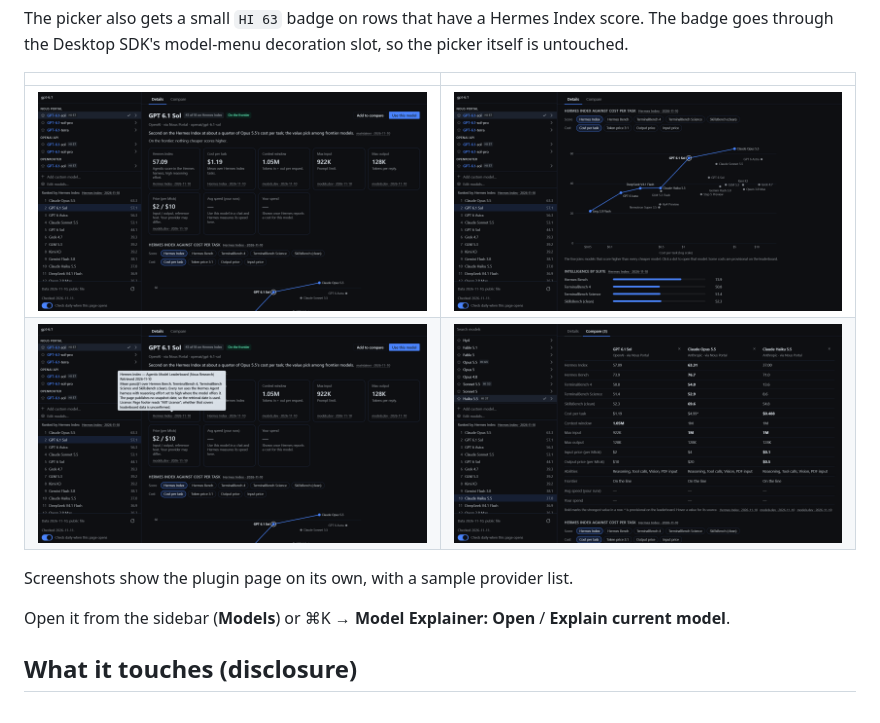
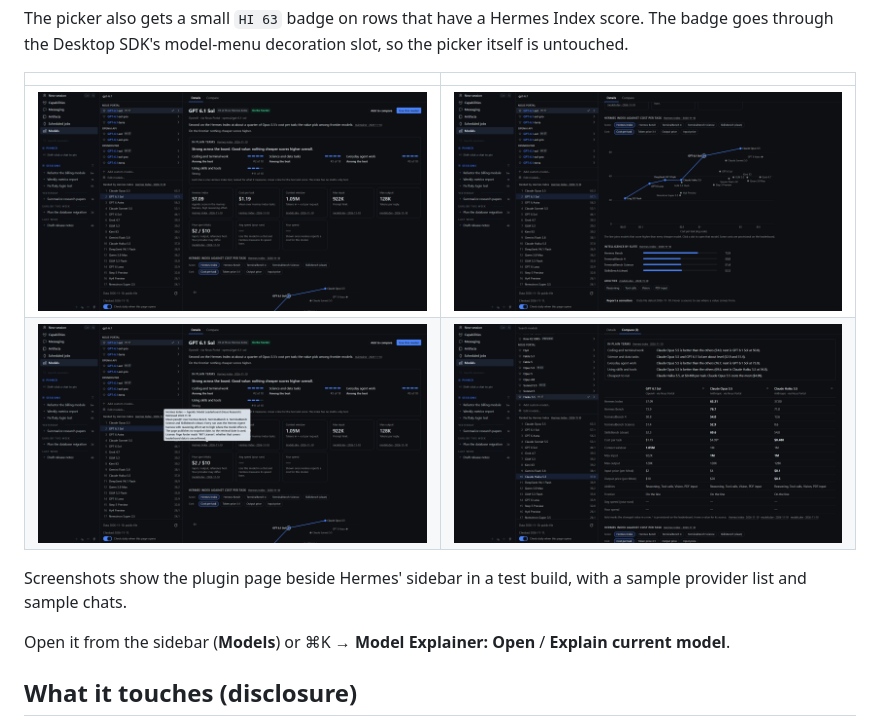
Before and after one commit to tuancookiez-hub/hermes-model-explainer, a Markdown page: README.md, the part around the change. GitHub-like rendering; pictures changed too: docs/screenshots/01-details.png, docs/screenshots/02-frontier-and-suites.png, docs/screenshots/03-sources.png.

Commit message:
docs: refresh screenshots for 0.4.0
Co-Authored-By: Claude Fable 5.2 <noreply@anthropic.com>

```diff
--- a/README.md
+++ b/README.md
@@ -46,7 +46,7 @@ the picker itself is untouched.
 | ![Details](docs/screenshots/01-details.png) | ![Frontier and suites](docs/screenshots/02-frontier-and-suites.png) |
 | ![Sources](docs/screenshots/03-sources.png) | ![Compare](docs/screenshots/04-compare.png) |
 
-Screenshots show the plugin page on its own, with a sample provider list.
+Screenshots show the plugin page beside Hermes' sidebar in a test build, with a sample provider list and sample chats.
 
 Open it from the sidebar (**Models**) or ⌘K → **Model Explainer: Open** /
 **Explain current model**.
```
Also changed, not shown: docs/screenshots/05-no-data.png, docs/screenshots/06-light-theme.png.
